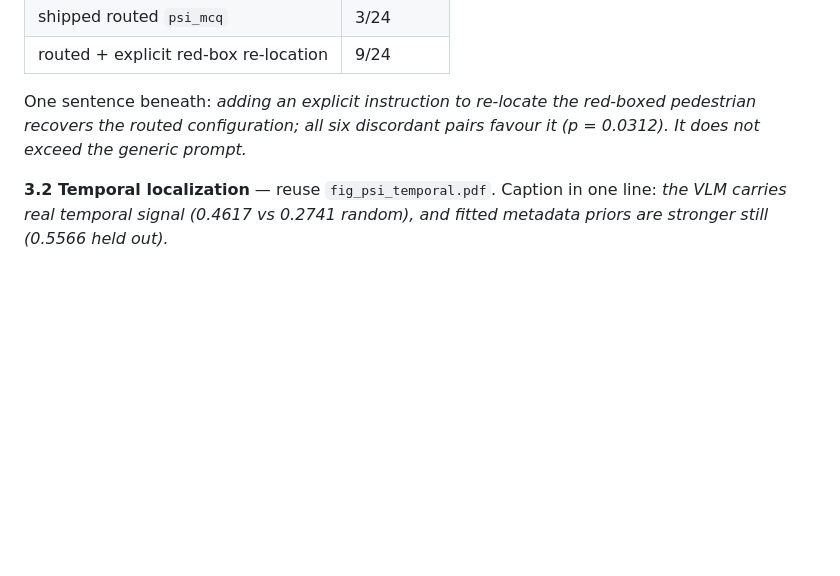
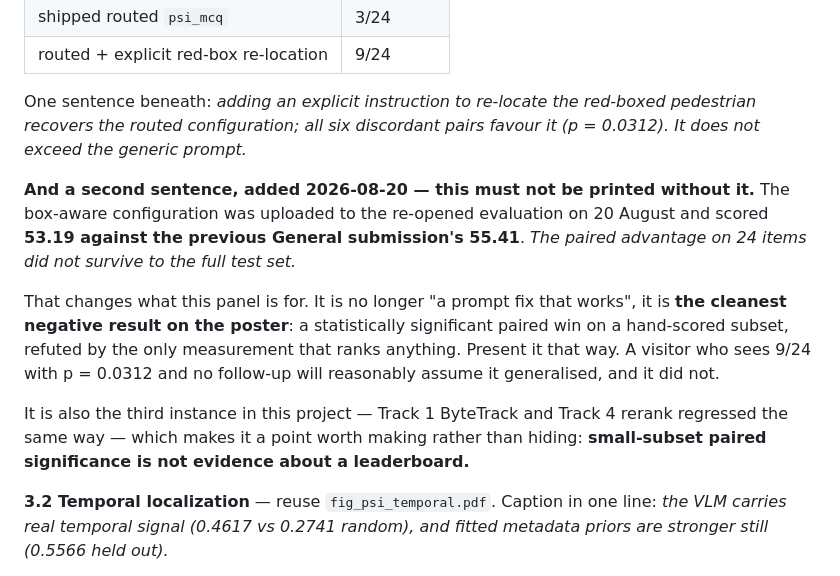
Before and after one commit to hwkim3330/aicity2026, a Markdown page: paper/POSTER_DRAFT.md, the part around the change. Drawn GitHub-style; blank space fills up the shorter version.

Commit message:
Correct the poster panel that the v8 submission just refuted
Section 3.1 presented box-aware at 9 of 24 as the best prompt program, with a
p of 0.0312. The full-test-set upload on 20 August returned 53.19 against the
previous General submission's 55.41, so the paired advantage did not survive.

Printing that panel unchanged would put a claim we have already disproven on the
board, and a visitor seeing 9 of 24 at p equal to 0.0312 with no follow-up would
reasonably assume it generalised.

Rewrote it as what it now is, the cleanest negative result on the poster: a
statistically significant paired win on a hand-scored subset, refuted by the only
measurement that ranks anything. Noted that it is the third instance in this project
after Track 1 ByteTrack and Track 4 rerank, which makes small-subset paired
significance failing to predict a leaderboard a point worth making rather than
hiding.

```diff
--- a/paper/POSTER_DRAFT.md
+++ b/paper/POSTER_DRAFT.md
@@ -131,6 +131,21 @@ One sentence beneath: *adding an explicit instruction to re-locate the red-boxed
 pedestrian recovers the routed configuration; all six discordant pairs favour it
 (p = 0.0312). It does not exceed the generic prompt.*
 
+**And a second sentence, added 2026-08-20 — this must not be printed without it.**
+The box-aware configuration was uploaded to the re-opened evaluation on 20 August
+and scored **53.19 against the previous General submission's 55.41**. *The paired
+advantage on 24 items did not survive to the full test set.*
+
+That changes what this panel is for. It is no longer "a prompt fix that works",
+it is **the cleanest negative result on the poster**: a statistically significant
+paired win on a hand-scored subset, refuted by the only measurement that ranks
+anything. Present it that way. A visitor who sees 9/24 with p = 0.0312 and no
+follow-up will reasonably assume it generalised, and it did not.
+
+It is also the third instance in this project — Track 1 ByteTrack and Track 4 rerank
+regressed the same way — which makes it a point worth making rather than hiding:
+**small-subset paired significance is not evidence about a leaderboard.**
+
 **3.2 Temporal localization** — reuse `fig_psi_temporal.pdf`. Caption in one line:
 *the VLM carries real temporal signal (0.4617 vs 0.2741 random), and fitted
 metadata priors are stronger still (0.5566 held out).*
```
